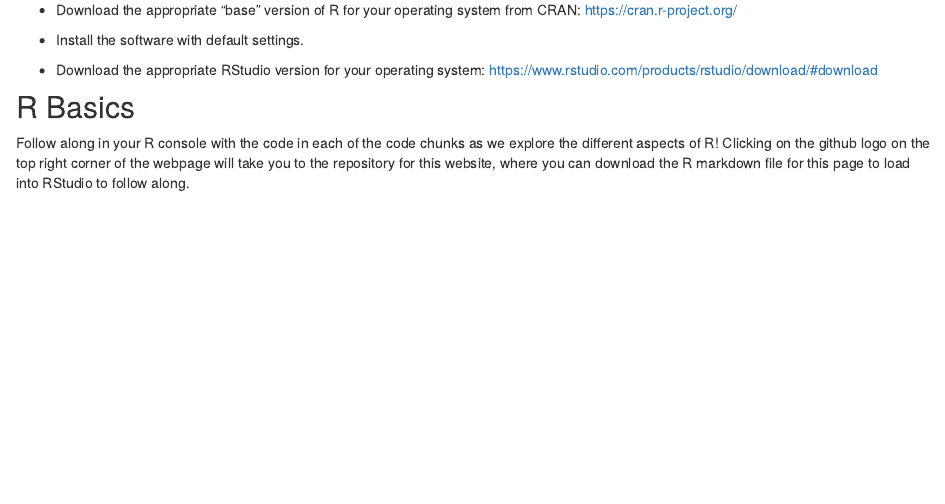
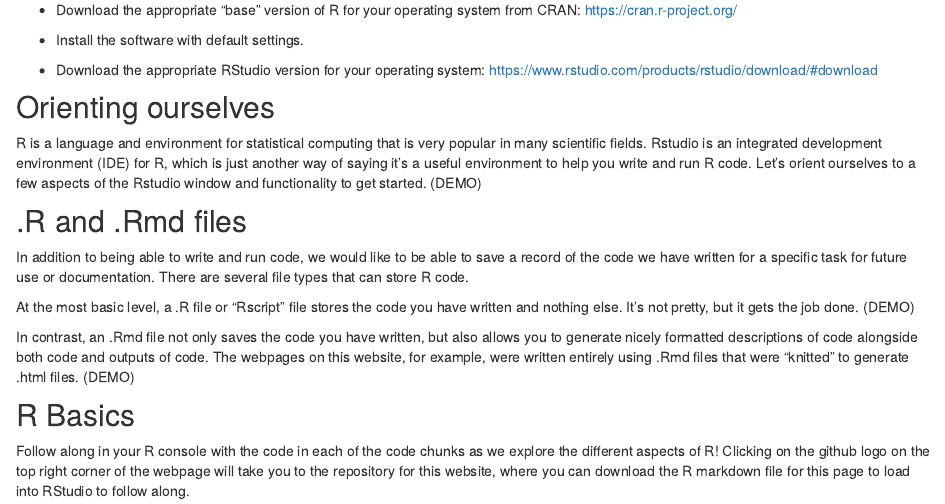
Before and after one commit to anthonyhung/MSTPsummerstatistics, an R Markdown document (analysis/introR.Rmd): the page in a window 1100 px wide, from 400 px down. Rendered offline with R 4.5, knitr and Pandoc, with nearby package versions; drawn as R Markdown's standard HTML page in place of the format the file asks for; the gapminder table comes from the copy in Python's plotly package.

Commit message:
Rstudio description

```diff
--- a/analysis/introR.Rmd
+++ b/analysis/introR.Rmd
@@ -34,6 +34,18 @@
 * Install the software with default settings.
 
 * Download the appropriate RStudio version for your operating system: https://www.rstudio.com/products/rstudio/download/#download
+
+## Orienting ourselves
+
+R is a language and environment for statistical computing that is very popular in many scientific fields. Rstudio is an integrated development environment (IDE) for R, which is just another way of saying it's a useful environment to help you write and run R code. Let's orient ourselves to a few aspects of the Rstudio window and functionality to get started. (DEMO)
+
+## .R and .Rmd files
+
+In addition to being able to write and run code, we would like to be able to save a record of the code we have written for a specific task for future use or documentation. There are several file types that can store R code.
+
+At the most basic level, a .R file or "Rscript" file stores the code you have written and nothing else. It's not pretty, but it gets the job done. (DEMO)
+
+In contrast, an .Rmd file not only saves the code you have written, but also allows you to generate nicely formatted descriptions of code alongside both code and outputs of code. The webpages on this website, for example, were written entirely using .Rmd files that were "knitted" to generate .html files. (DEMO)
 
 ## R Basics
 
```
